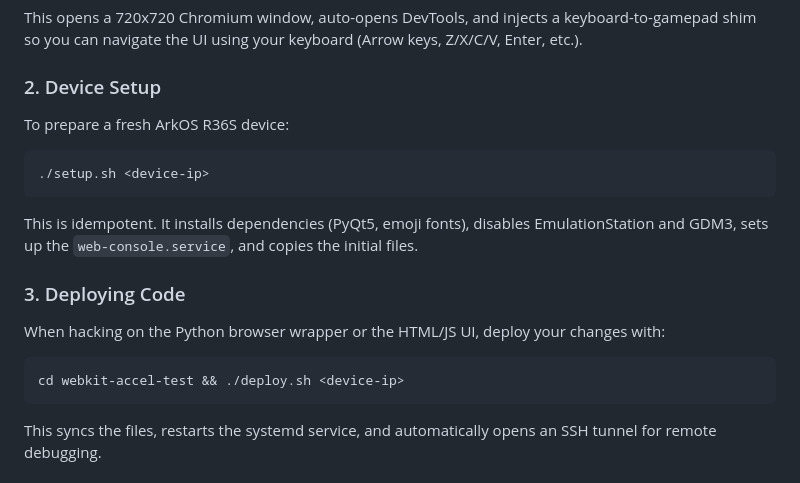
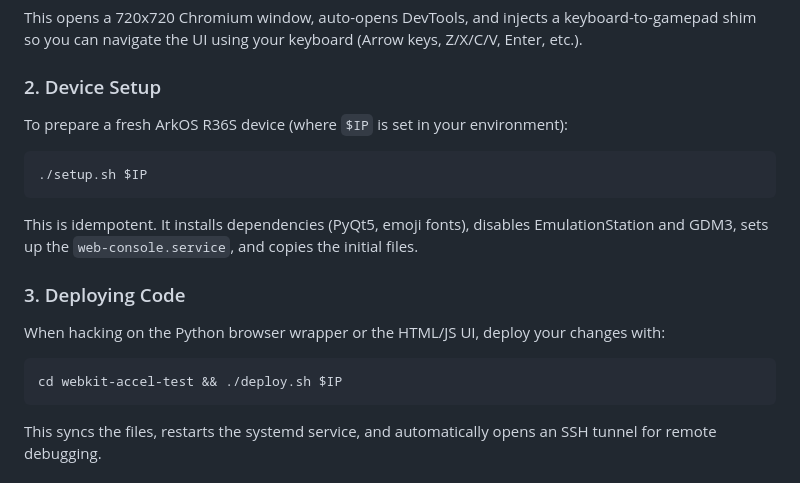
Before and after one commit to chr15m/web-game-console, a Markdown page: README.md, the part around the change. Drawn GitHub-style.

Commit message:
Use 192.168.50.86 which is set in dev mode.

````diff
--- a/README.md
+++ b/README.md
@@ -30,16 +30,16 @@ You can develop and test games on your local machine without the physical device
 This opens a 720x720 Chromium window, auto-opens DevTools, and injects a keyboard-to-gamepad shim so you can navigate the UI using your keyboard (Arrow keys, Z/X/C/V, Enter, etc.).
 
 ### 2. Device Setup
-To prepare a fresh ArkOS R36S device:
+To prepare a fresh ArkOS R36S device (where `$IP` is set in your environment):
 ```bash
-./setup.sh <device-ip>
+./setup.sh $IP
 ```
 This is idempotent. It installs dependencies (PyQt5, emoji fonts), disables EmulationStation and GDM3, sets up the `web-console.service`, and copies the initial files.
 
 ### 3. Deploying Code
 When hacking on the Python browser wrapper or the HTML/JS UI, deploy your changes with:
 ```bash
-cd webkit-accel-test && ./deploy.sh <device-ip>
+cd webkit-accel-test && ./deploy.sh $IP
 ```
 This syncs the files, restarts the systemd service, and automatically opens an SSH tunnel for remote debugging.
 
````
